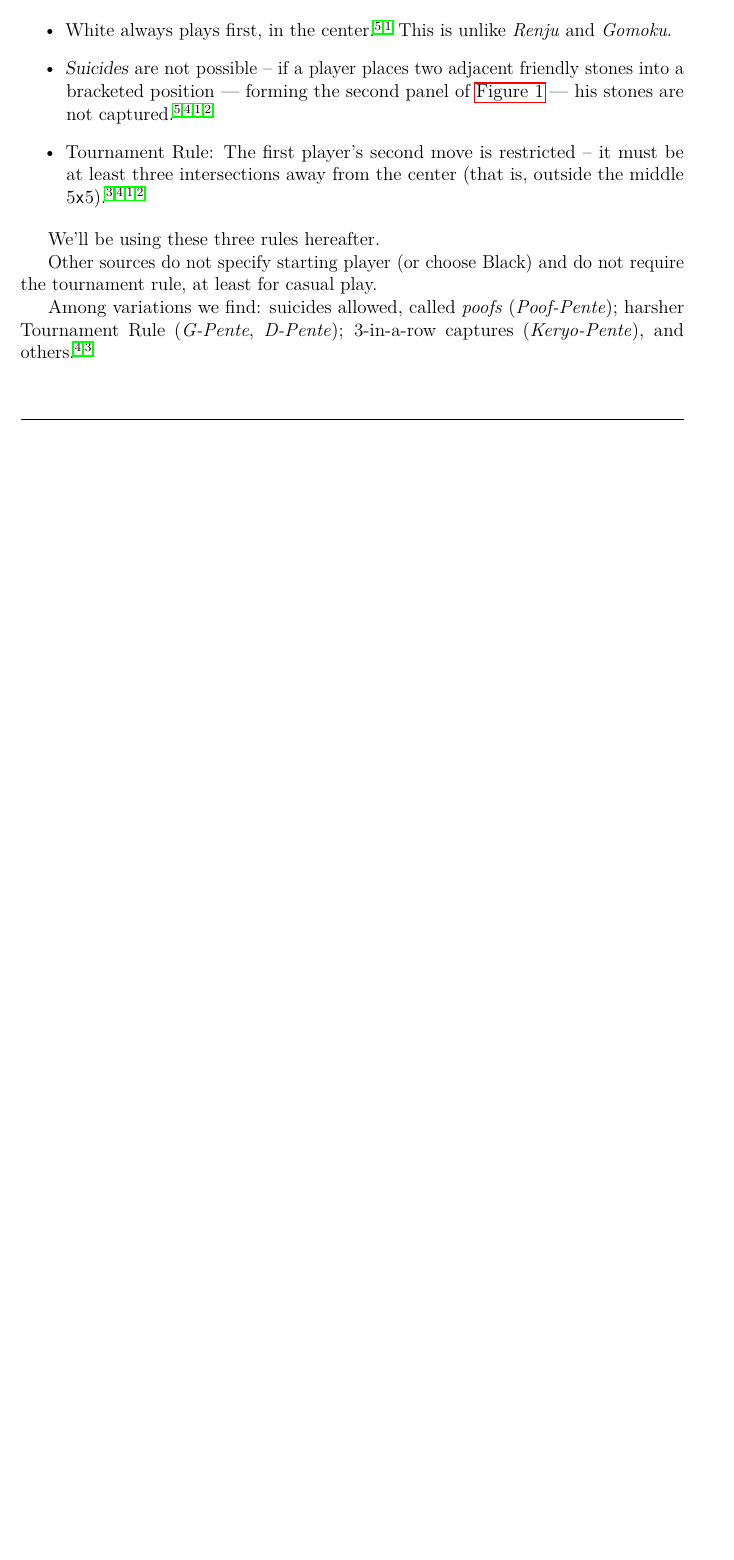
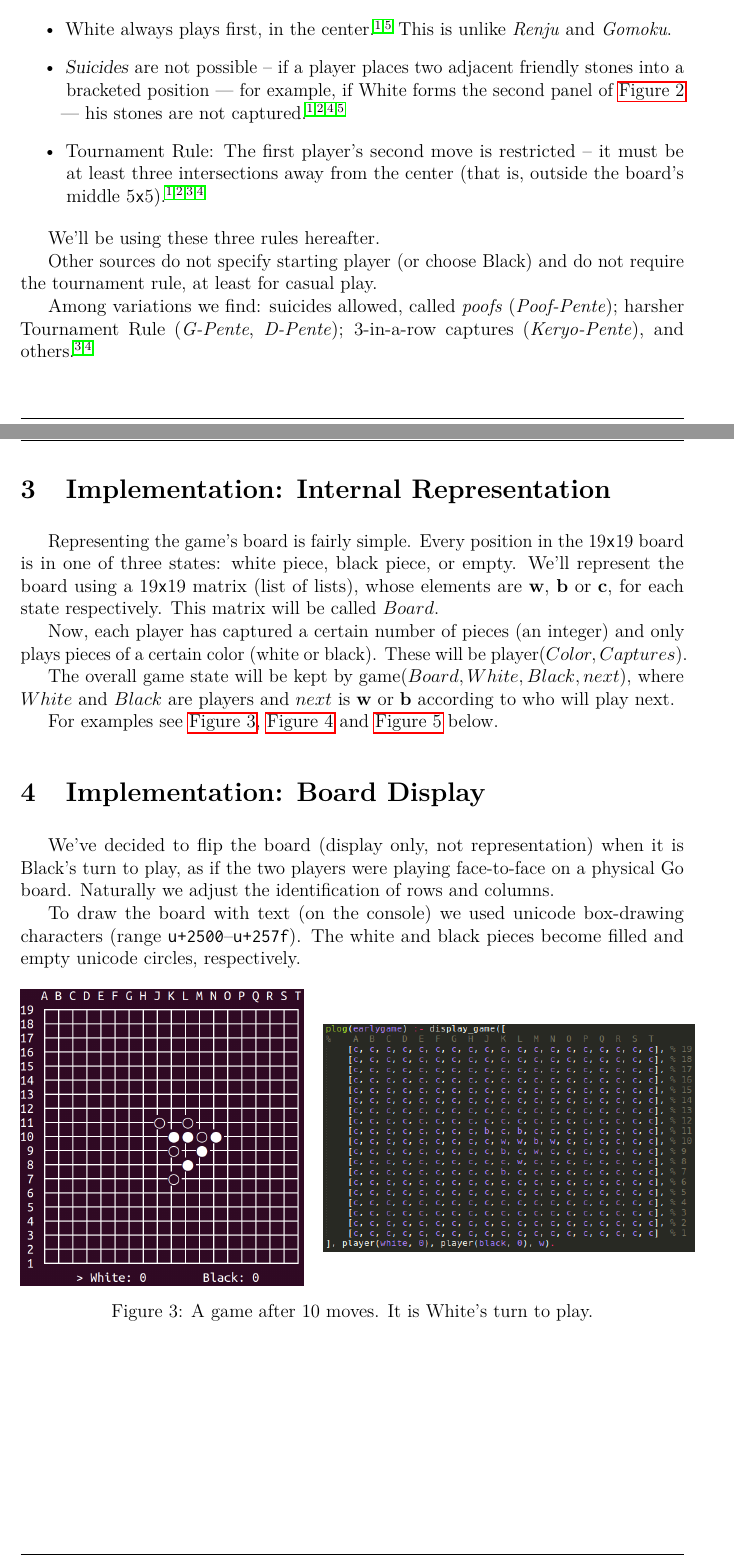
Before and after one commit to Brunovsky/PLOG, a LaTeX document (report/plog1.tex, which reads report/styles/stylecore.sty): part of page 2 of 3 before the commit and two parts of pages 2 and 3 of 5 after it, the two joined at a grey line, cut at the place of the change, the shorter picture padded with empty space. Compiled offline with pdfLaTeX.

Commit message:
Added report, more lists methods, apply, loop_increasing and loop_decreasing. Starting generic-board

```diff
--- a/report/plog1.tex
+++ b/report/plog1.tex
@@ -11,7 +11,7 @@
 	\vspace{-2\baselineskip}
 	\includegraphics[scale=0.15]{feuplogo.jpg}\\
 	{\Huge Pente}\\
-	{\Large Game Overview, History and Rules}\\
+	{\Large Game Overview, History, Rules and Initial Implementation}\\
 	{\normalsize PLOG 2018}
 }
 
@@ -71,8 +77,8 @@ Some sources add the following secondary rules.
 
 \begin{itemize}
 	\item White always plays first, in the center.\supercite{pente-renjunu, pente-wikipedia} This is unlike \textit{Renju} and \textit{Gomoku}.
-	\item \textsl{Suicides} are not possible -- if a player places two adjacent friendly stones into a bracketed position --- forming the second panel of \autoref{fig:capture} --- his stones are not captured.\supercite{pente-renjunu,pente-org,pente-wikipedia,pente-winning-moves}
-	\item Tournament Rule: The first player's second move is restricted -- it must be at least three intersections away from the center (that is, outside the middle \boardsize{5}).\supercite{pente-net,pente-org,pente-wikipedia,pente-winning-moves}
+	\item \textsl{Suicides} are not possible -- if a player places two adjacent friendly stones into a bracketed position --- for example, if White forms the second panel of \autoref{fig:capture} --- his stones are not captured.\supercite{pente-renjunu,pente-org,pente-wikipedia,pente-winning-moves}
+	\item Tournament Rule: The first player's second move is restricted -- it must be at least three intersections away from the center (that is, outside the board's middle \boardsize{5}).\supercite{pente-net,pente-org,pente-wikipedia,pente-winning-moves}
 \end{itemize}
 
 We'll be using these three rules hereafter.
@@ -81,3 +87,27 @@ Other sources do not specify starting player (or choose Black) and do not requir
 
 Among variations we find: suicides allowed, called \textit{poofs} (\textit{Poof-Pente}); harsher Tournament Rule (\textit{G-Pente}, \textit{D-Pente}); 3-in-a-row captures (\textit{Keryo-Pente}), and others.\supercite{pente-org,pente-net}
 
+\section{Implementation: Internal Representation}
+
+Representing the game's board is fairly simple. Every position in the \boardsize{19} board is in one of three states: white piece, black piece, or empty. We'll represent the board using a \boardsize{19} matrix (list of lists), whose elements are \textbf{w}, \textbf{b} or \textbf{c}, for each state respectively. This matrix will be called $Board$.
+
+Now, each player has captured a certain number of pieces (an integer) and only plays pieces of a certain color (white or black). These will be $\textup{player}(Color, Captures)$.
+
+The overall game state will be kept by $\textup{game}(Board, White, Black, next)$, where $White$ and $Black$ are players and $next$ is \textbf{w} or \textbf{b} according to who will play next.
+
+For examples see \autoref{fig:earlygame}, \autoref{fig:midgame} and \autoref{fig:lategame} below.
+
+\section{Implementation: Board Display}
+
+We've decided to flip the board (display only, not representation) when it is Black's turn to play, as if the two players were playing face-to-face on a physical Go board. Naturally we adjust the identification of rows and columns.
+
+To draw the board with text (on the console) we used unicode box-drawing characters (range \texttt{u+2500}--\texttt{u+257f}). The white and black pieces become filled and empty unicode circles, respectively.
+
+\begin{figure}[bhtp]
+	\begin{minipage}{0.45\textwidth}
+	\includegraphics[scale=0.25]{earlygame.png}
+	\end{minipage}
+	\begin{minipage}{0.55\textwidth}
+		\includegraphics[scale=0.50]{earlygame-code.png}
+	\end{minipage}
+	\caption{A game after 10 moves. It is White's turn to play.\label{fig:earlygame}}
@@ -84,3 +134,5 @@ Among variations we find: suicides allowed, called \textit{poofs} (\textit{Poof-
+\end{figure}
+
 \printbibliography
 
 \end{document}
--- a/report/styles/stylecore.sty
+++ b/report/styles/stylecore.sty
@@ -29,7 +29,7 @@
 \usepackage{subfiles}
 
 % Use biber of bibliography
-\usepackage[backend=biber]{biblatex}
+\usepackage[backend=biber,sortcites=true]{biblatex}
 
 % Include images with \includegraphics[scale=*]{file}
 \usepackage{graphicx}
```
Also changed, not shown: PLOG_TP1_RI_Pente_3.pdf (added), report/PLOG_TP1_RI_Pente_3.pdf (added), report/images/code.png (added), report/images/earlygame-code.png (added), report/images/earlygame.png (added), report/images/goban.png (added), report/images/lategame-code.png (added), report/images/lategame.png (added), report/images/midgame-code.png (added), report/images/midgame.png (added), report/plog1.pdf (deleted), report/plog1.tex (28 more changed lines), 11 other files.
